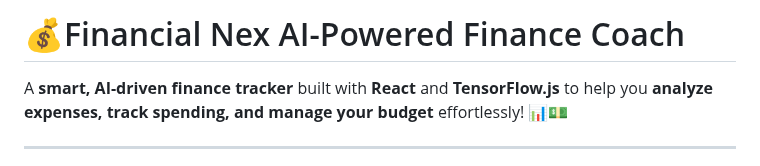
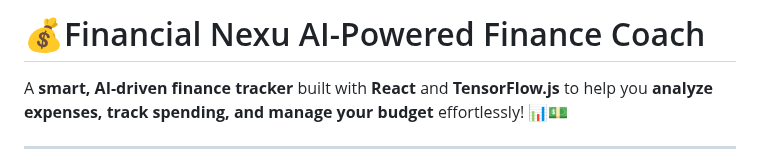
Before and after one commit to KelvCodes/AI-Powered-Finance-Coach, a Markdown page: README.md, the part around the change. GitHub-like rendering.

```diff
--- a/README.md
+++ b/README.md
@@ -1,4 +1,4 @@
-# 💰Financial Nex AI-Powered Finance Coach
+# 💰Financial Nexu AI-Powered Finance Coach
 
 A **smart, AI-driven finance tracker** built with **React** and **TensorFlow.js** to help you **analyze expenses, track spending, and manage your budget** effortlessly! 📊💵
 
```
